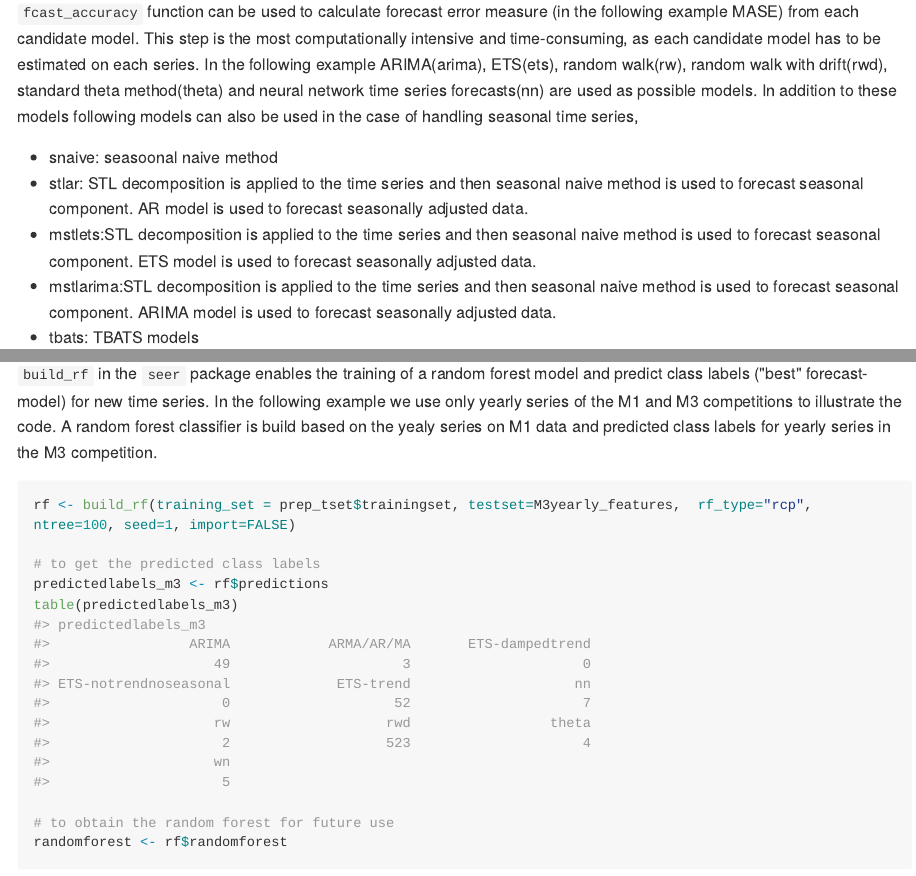
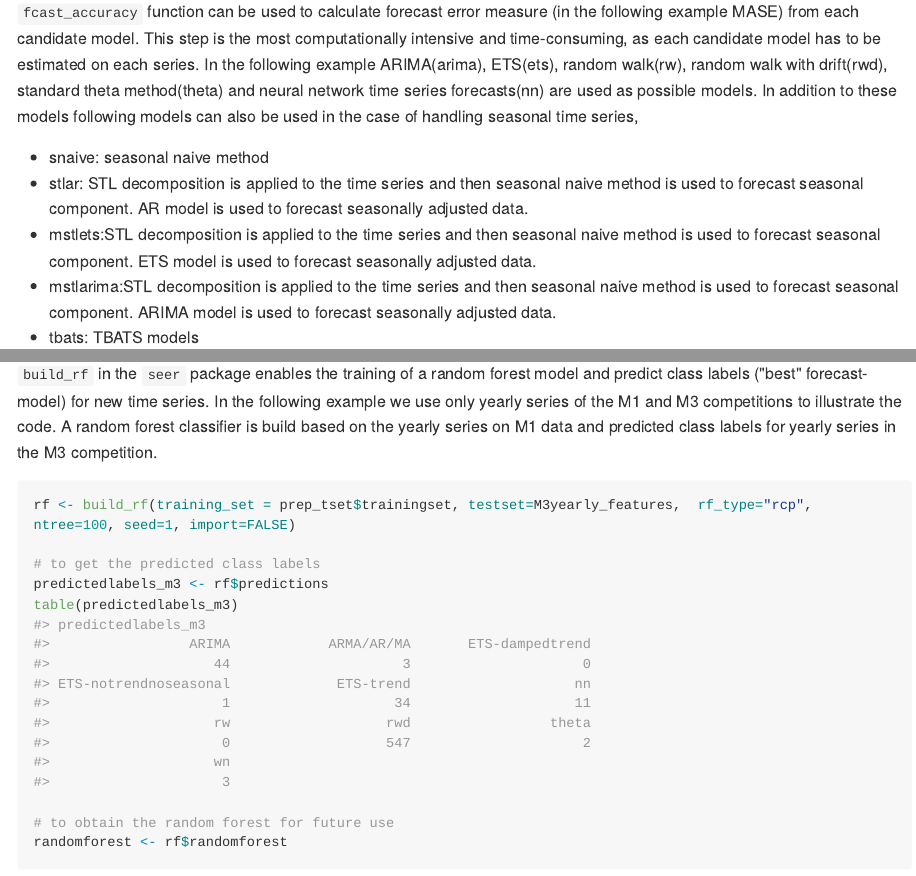
Before and after one commit to thiyangt/seer, an R Markdown document (README.Rmd): the page in a window 1100 px wide, from 2740 px down, and a second part further down, joined at a grey line. The pictures show the output file README.md that the author committed with the source, drawn offline in the style of GitHub; long lines of code are wrapped; badge pictures from the web are left out.

Commit message:
update readme

````diff
--- a/README.Rmd
+++ b/README.Rmd
@@ -76,7 +76,7 @@
 
 `fcast_accuracy` function can be used to calculate forecast error measure (in the following example MASE) from each candidate model. This step is the most computationally intensive and time-consuming, as each candidate model has to be estimated on each series. In the following example ARIMA(arima), ETS(ets), random walk(rw), random walk with drift(rwd),  standard theta method(theta) and neural network time series forecasts(nn) are used as possible models. In addition to these models following models can also be used in the case of handling seasonal time series,
 
-* snaive: seasoonal naive method
+* snaive: seasonal naive method
 * stlar: STL decomposition is applied to the time series and then
 seasonal naive method is used to forecast seasonal component. AR model is used to forecast seasonally adjusted data.
 * mstlets:STL decomposition is applied to the time series and then
@@ -116,7 +116,7 @@
 
 **5. train a random forest and predict class labels for new series (FFORMS: online phase)**
 
-`build_rf` in the `seer` package enables the training of a random forest model and predict class labels ("best" forecast-model) for new time series. In the following example we use only yearly series of the M1 and M3 competitions to illustrate the code. A random forest classifier is build based on the yealy series on M1 data and predicted class labels for yearly series in the M3 competition.
+`build_rf` in the `seer` package enables the training of a random forest model and predict class labels ("best" forecast-model) for new time series. In the following example we use only yearly series of the M1 and M3 competitions to illustrate the code. A random forest classifier is build based on the yearly series on M1 data and predicted class labels for yearly series in the M3 competition.
 
 ```{r}
 rf <- build_rf(training_set = prep_tset$trainingset, testset=M3yearly_features,  rf_type="rcp", ntree=100, seed=1, import=FALSE)
````
Also changed, not shown: README.md, README.Rmd (2 more changed lines).
